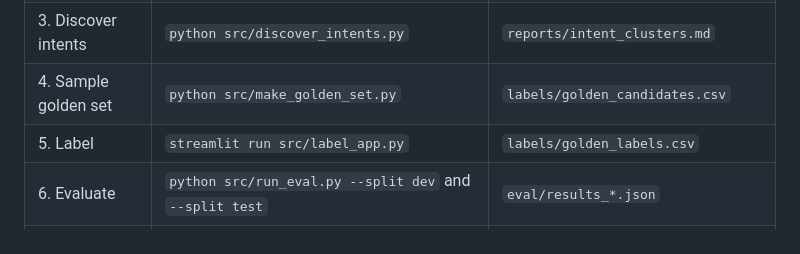
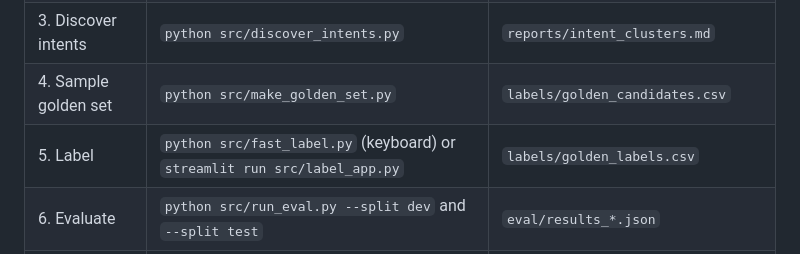
Before and after one commit to sonakshikamalanathan/spotify-support-agent, a Markdown page: README.md, the part around the change. Rendered like a GitHub page.

Commit message:
Document the labelling process: keyboard tool, blind labels, calibration round

```diff
--- a/README.md
+++ b/README.md
@@ -35,7 +35,7 @@ Needs a Kaggle download of the dataset, and free `GROQ_API_KEY` / `GEMINI_API_KE
 | 2. Build brand pairs | `python src/prepare_data.py` | `data/processed/spotify_pairs.csv` |
 | 3. Discover intents | `python src/discover_intents.py` | `reports/intent_clusters.md` |
 | 4. Sample golden set | `python src/make_golden_set.py` | `labels/golden_candidates.csv` |
-| 5. Label | `streamlit run src/label_app.py` | `labels/golden_labels.csv` |
+| 5. Label | `python src/fast_label.py` (keyboard) or `streamlit run src/label_app.py` | `labels/golden_labels.csv` |
 | 6. Evaluate | `python src/run_eval.py --split dev` and `--split test` | `eval/results_*.json` |
 | 7. Validate the judge | `python src/judge_validation.py` | `eval/judge_validation.json` |
 | 8. Blind human ratings | `python src/make_rating_items.py`, then the app's "Rate replies" task | `labels/human_reply_ratings.csv` |
```
Also changed, not shown: DECISIONS.md (+1 -1 lines), REPORT.md (+1 -1 lines).
